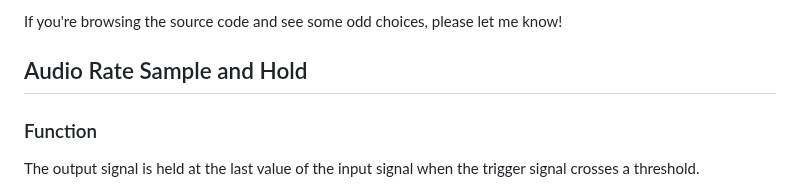
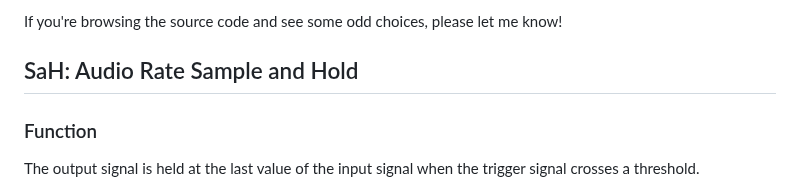
Before and after one commit to soorajprakash/Custom_MetaSoundNodes_SRJ, a Markdown page: docs/README.md, the part around the change. GitHub-like rendering.

```diff
--- a/docs/README.md
+++ b/docs/README.md
@@ -6,7 +6,7 @@ In particular, I still need to work out how best to approach the header files --
 
 If you're browsing the source code and see some odd choices, please let me know!
 
-## Audio Rate Sample and Hold
+## SaH: Audio Rate Sample and Hold
 
 ### Function
 The output signal is held at the last value of the input signal when the trigger signal crosses a threshold.
```
